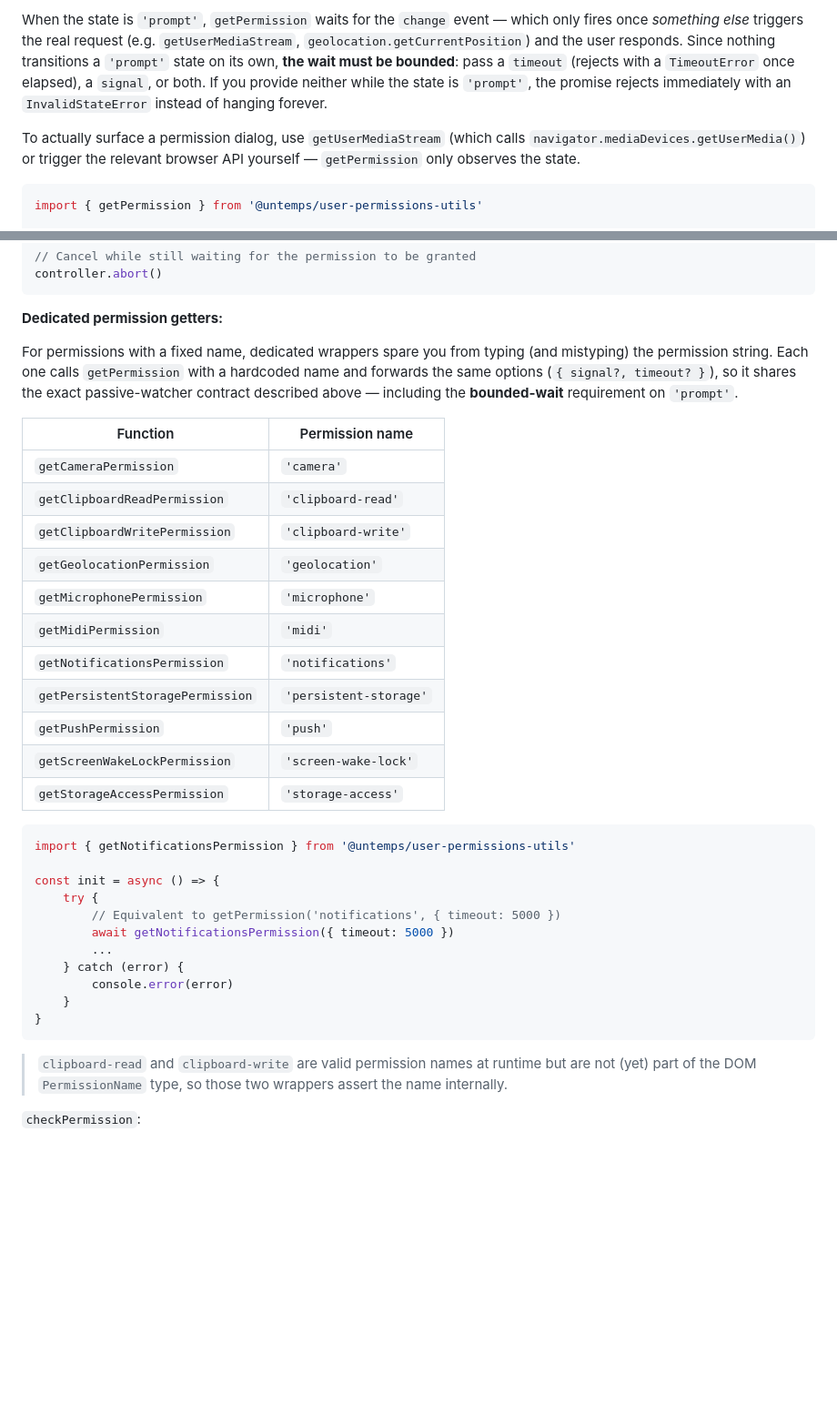
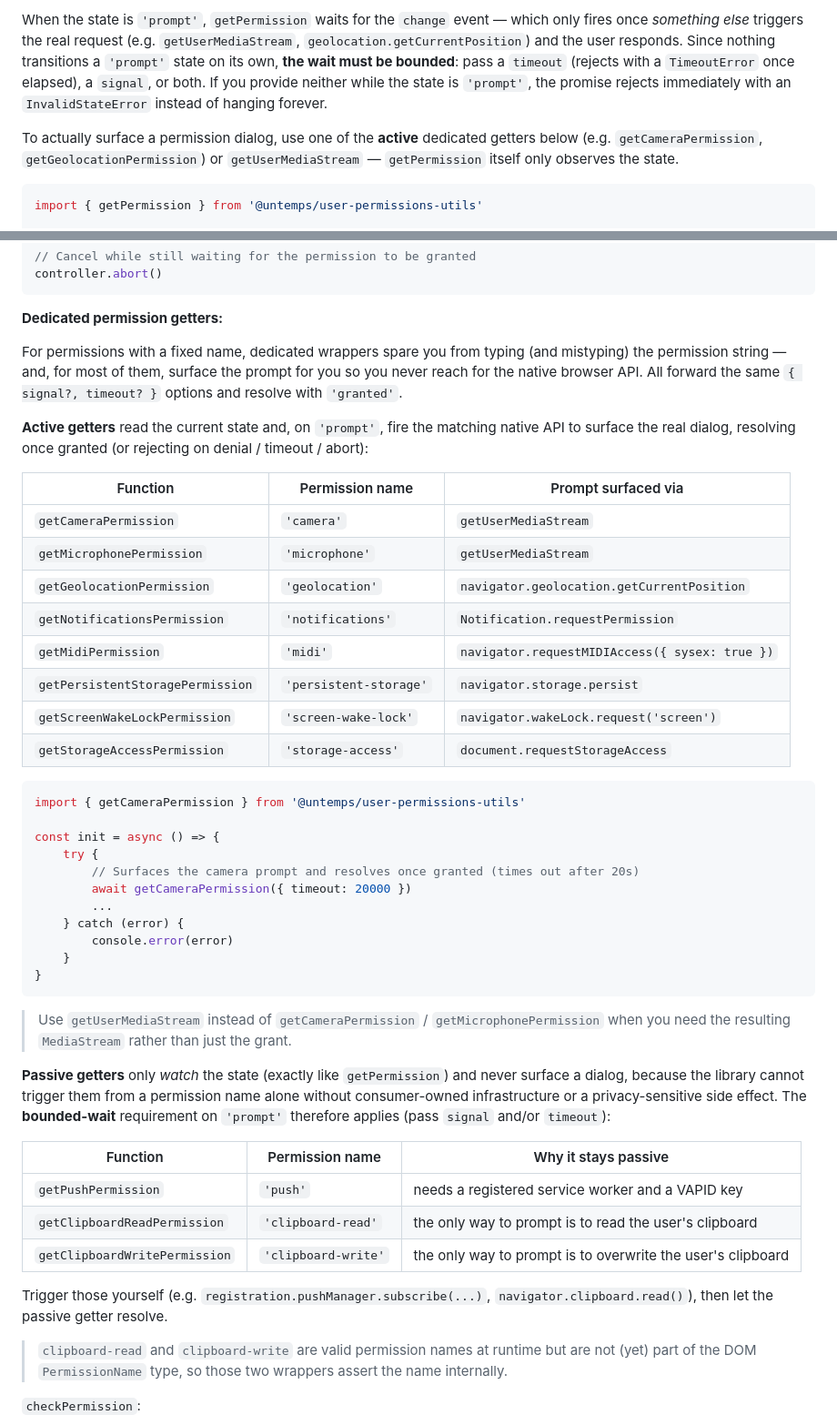
Before and after one commit to untemps/user-permissions-utils, a Markdown page: README.md, 2 parts joined by grey strips. Shown at 91% size. Drawn GitHub-style; blank space fills up the shorter version.

Commit message:
docs: Document active vs passive permission getters
Split the dedicated-getters section into the eight active getters (which surface the
prompt, with the native API each uses) and the three passive ones (push, clipboard),
explaining why the latter cannot be triggered from a name alone. Point camera/microphone
users to getUserMediaStream when they need the stream rather than just the grant.

Co-Authored-By: Claude Opus 4.8 (1M context) <noreply@anthropic.com>

````diff
--- a/README.md
+++ b/README.md
@@ -32,7 +32,7 @@ Watches a permission and resolves with `'granted'` once it is granted. It is a *
 
 When the state is `'prompt'`, `getPermission` waits for the `change` event — which only fires once _something else_ triggers the real request (e.g. `getUserMediaStream`, `geolocation.getCurrentPosition`) and the user responds. Since nothing transitions a `'prompt'` state on its own, **the wait must be bounded**: pass a `timeout` (rejects with a `TimeoutError` once elapsed), a `signal`, or both. If you provide neither while the state is `'prompt'`, the promise rejects immediately with an `InvalidStateError` instead of hanging forever.
 
-To actually surface a permission dialog, use `getUserMediaStream` (which calls `navigator.mediaDevices.getUserMedia()`) or trigger the relevant browser API yourself — `getPermission` only observes the state.
+To actually surface a permission dialog, use one of the **active** dedicated getters below (e.g. `getCameraPermission`, `getGeolocationPermission`) or `getUserMediaStream` — `getPermission` itself only observes the state.
 
 ```javascript
 import { getPermission } from '@untemps/user-permissions-utils'
@@ -71,35 +71,46 @@ controller.abort()
 
 **Dedicated permission getters:**
 
-For permissions with a fixed name, dedicated wrappers spare you from typing (and mistyping) the permission string. Each one calls `getPermission` with a hardcoded name and forwards the same options (`{ signal?, timeout? }`), so it shares the exact passive-watcher contract described above — including the **bounded-wait** requirement on `'prompt'`.
+For permissions with a fixed name, dedicated wrappers spare you from typing (and mistyping) the permission string — and, for most of them, surface the prompt for you so you never reach for the native browser API. All forward the same `{ signal?, timeout? }` options and resolve with `'granted'`.
 
-| Function | Permission name |
-|---|---|
-| `getCameraPermission` | `'camera'` |
-| `getClipboardReadPermission` | `'clipboard-read'` |
-| `getClipboardWritePermission` | `'clipboard-write'` |
-| `getGeolocationPermission` | `'geolocation'` |
-| `getMicrophonePermission` | `'microphone'` |
-| `getMidiPermission` | `'midi'` |
-| `getNotificationsPermission` | `'notifications'` |
-| `getPersistentStoragePermission` | `'persistent-storage'` |
-| `getPushPermission` | `'push'` |
-| `getScreenWakeLockPermission` | `'screen-wake-lock'` |
-| `getStorageAccessPermission` | `'storage-access'` |
+**Active getters** read the current state and, on `'prompt'`, fire the matching native API to surface the real dialog, resolving once granted (or rejecting on denial / timeout / abort):
+
+| Function | Permission name | Prompt surfaced via |
+|---|---|---|
+| `getCameraPermission` | `'camera'` | `getUserMediaStream` |
+| `getMicrophonePermission` | `'microphone'` | `getUserMediaStream` |
+| `getGeolocationPermission` | `'geolocation'` | `navigator.geolocation.getCurrentPosition` |
+| `getNotificationsPermission` | `'notifications'` | `Notification.requestPermission` |
+| `getMidiPermission` | `'midi'` | `navigator.requestMIDIAccess({ sysex: true })` |
+| `getPersistentStoragePermission` | `'persistent-storage'` | `navigator.storage.persist` |
+| `getScreenWakeLockPermission` | `'screen-wake-lock'` | `navigator.wakeLock.request('screen')` |
+| `getStorageAccessPermission` | `'storage-access'` | `document.requestStorageAccess` |
 
 ```javascript
-import { getNotificationsPermission } from '@untemps/user-permissions-utils'
+import { getCameraPermission } from '@untemps/user-permissions-utils'
 
 const init = async () => {
     try {
-        // Equivalent to getPermission('notifications', { timeout: 5000 })
-        await getNotificationsPermission({ timeout: 5000 })
+        // Surfaces the camera prompt and resolves once granted (times out after 20s)
+        await getCameraPermission({ timeout: 20000 })
         ...
     } catch (error) {
         console.error(error)
     }
 }
 ```
+
+> Use `getUserMediaStream` instead of `getCameraPermission` / `getMicrophonePermission` when you need the resulting `MediaStream` rather than just the grant.
+
+**Passive getters** only _watch_ the state (exactly like `getPermission`) and never surface a dialog, because the library cannot trigger them from a permission name alone without consumer-owned infrastructure or a privacy-sensitive side effect. The **bounded-wait** requirement on `'prompt'` therefore applies (pass `signal` and/or `timeout`):
+
+| Function | Permission name | Why it stays passive |
+|---|---|---|
+| `getPushPermission` | `'push'` | needs a registered service worker and a VAPID key |
+| `getClipboardReadPermission` | `'clipboard-read'` | the only way to prompt is to read the user's clipboard |
+| `getClipboardWritePermission` | `'clipboard-write'` | the only way to prompt is to overwrite the user's clipboard |
+
+Trigger those yourself (e.g. `registration.pushManager.subscribe(...)`, `navigator.clipboard.read()`), then let the passive getter resolve.
 
 > `clipboard-read` and `clipboard-write` are valid permission names at runtime but are not (yet) part of the DOM `PermissionName` type, so those two wrappers assert the name internally.
 
````
